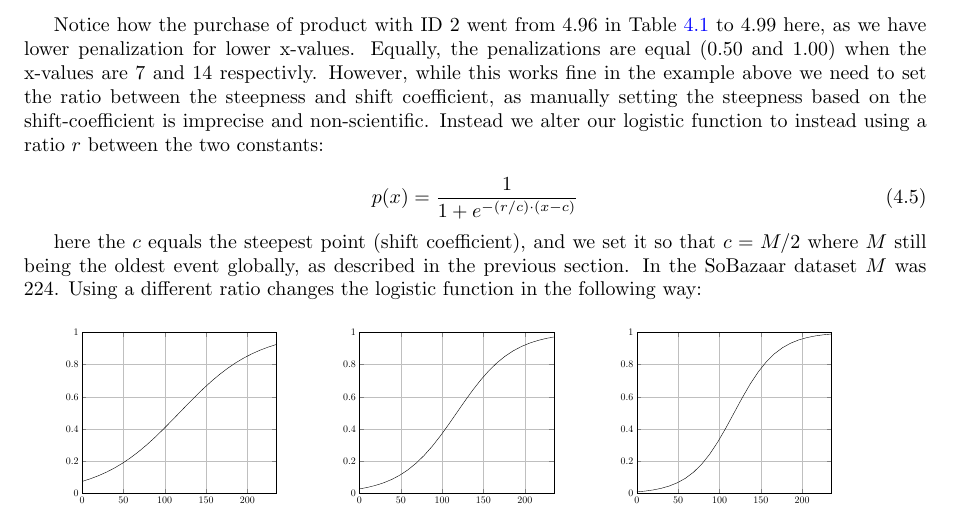
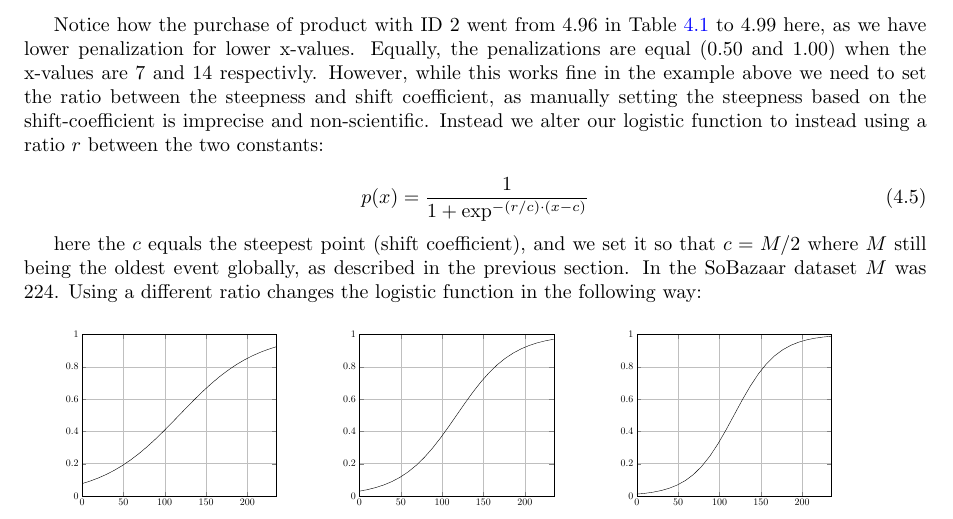
Before and after one commit to mcmhav/muchBazar, a LaTeX thesis (src/report.tex, which reads src/masterChapters/04-implementation/implicit-ratings.tex): part of page 98 of 158, cut so that both start at the same text. Compiled offline with pdfLaTeX.

Commit message:
Fix e to exp

```diff
--- a/src/masterChapters/04-implementation/implicit-ratings.tex
+++ b/src/masterChapters/04-implementation/implicit-ratings.tex
@@ -326,7 +326,7 @@ shift-coefficient is imprecise and non-scientific. Instead we alter our
 logistic function to instead using a ratio $r$ between the two constants:
 
 \begin{equation}
-  p(x) = \frac{1}{1+e^{-(r/c) \cdot (x - c)}}
+  p(x) = \frac{1}{1+\exp^{-(r/c) \cdot (x - c)}}
 \end{equation}
 
 here the $c$ equals the steepest point (shift coefficient), and we set it so
```
Also changed, not shown: src/masterChapters/04-implementation/implicit-ratings.tex (2 more changed lines).
